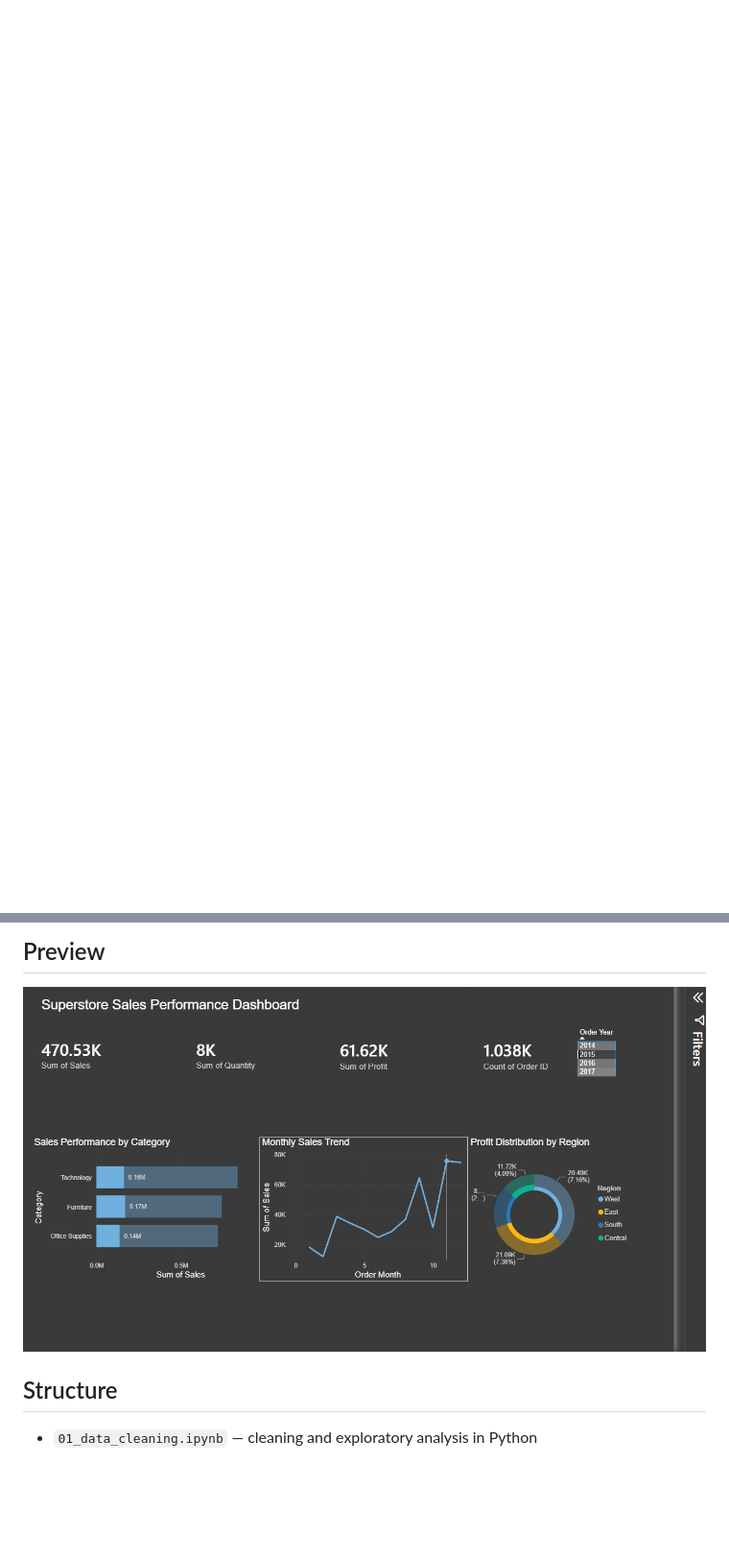
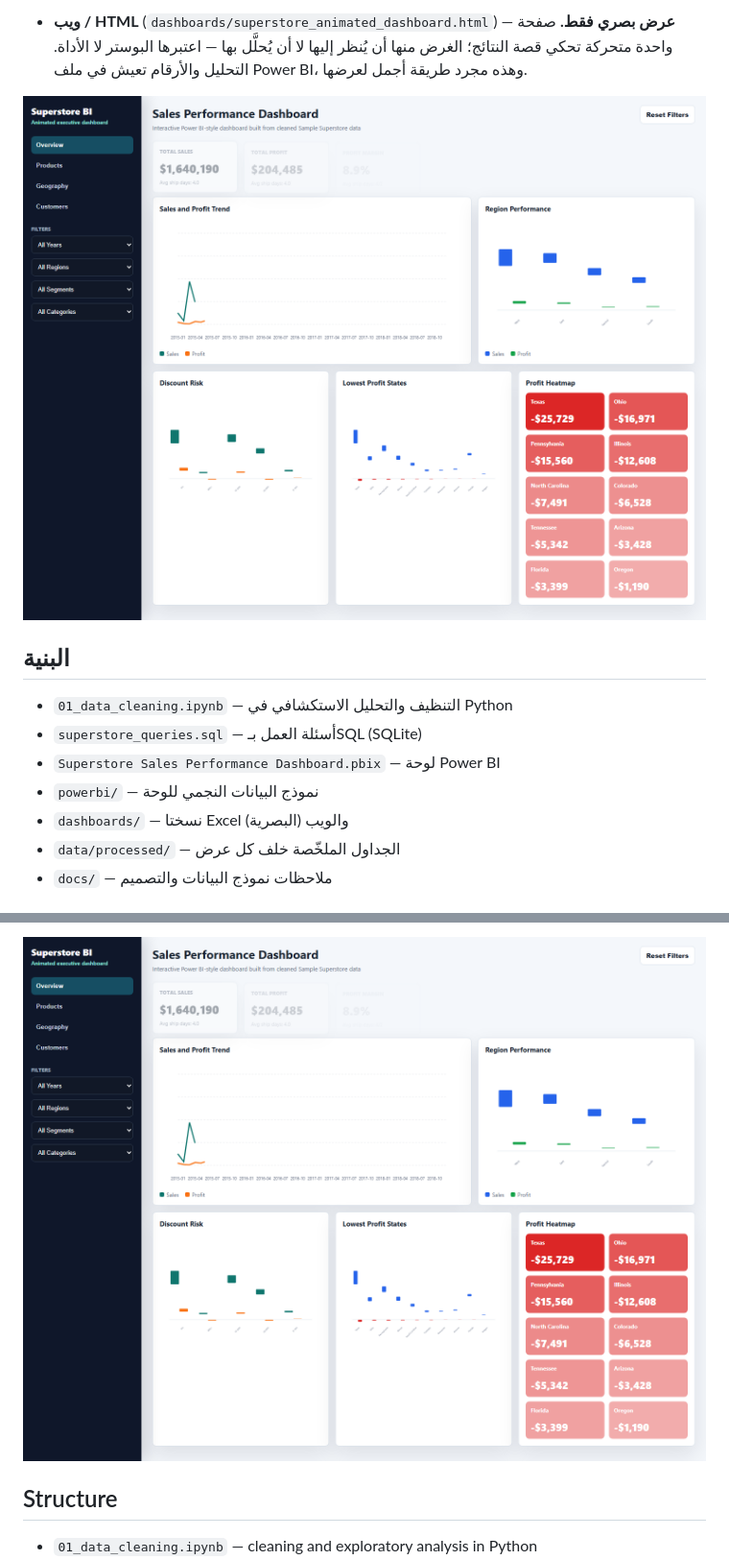
Before and after one commit to WaelSaballyl/superstore-bi-dashboard, a Markdown page: README.md, 2 parts joined by grey strips. Shown at 96% size. Drawn GitHub-style; pictures changed too: dashboards/web_dashboard_preview.png (added); blank space fills up the shorter version.

Commit message:
Add Arabic version, clarify each dashboard's role, and add web dashboard preview

```diff
--- a/README.md
+++ b/README.md
@@ -0,0 +29,14 @@
+- **ويب / HTML** (`dashboards/superstore_animated_dashboard.html`) — **عرض بصري فقط.** صفحة واحدة متحركة تحكي قصة النتائج؛ الغرض منها أن يُنظر إليها لا أن يُحلَّل بها — اعتبرها البوستر لا الأداة. التحليل والأرقام تعيش في ملف Power BI، وهذه مجرد طريقة أجمل لعرضها.
+
+![الداشبورد الويب](dashboards/web_dashboard_preview.png)
+
+## البنية
+
+- `01_data_cleaning.ipynb` — التنظيف والتحليل الاستكشافي في Python
+- `superstore_queries.sql` — أسئلة العمل بـSQL (SQLite)
+- `Superstore Sales Performance Dashboard.pbix` — لوحة Power BI
+- `powerbi/` — نموذج البيانات النجمي للوحة
+- `dashboards/` — نسختا Excel والويب (البصرية)
+- `data/processed/` — الجداول الملخّصة خلف كل عرض
+- `docs/` — ملاحظات نموذج البيانات والتصميم
+
@@ -26,7 +75,5 @@ The same findings are presented in three formats, each with a different job —
 
-## Preview
-
-![Dashboard](dashboard_preview.png)
+![Web dashboard](dashboards/web_dashboard_preview.png)
 
 ## Structure
 
```
Also changed, not shown: other parts of README.md (+39 -4 lines).
